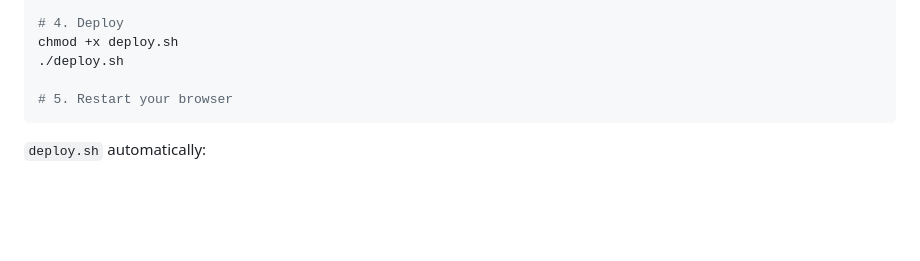
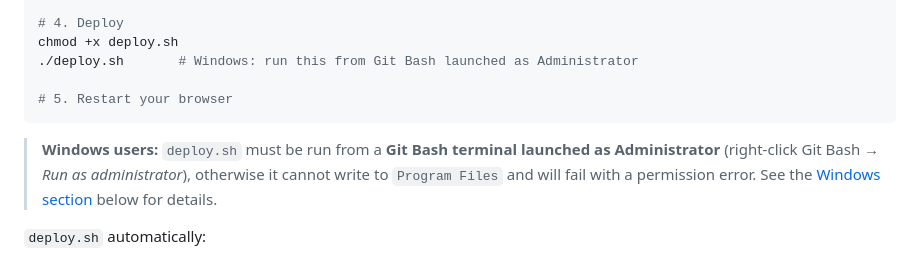
Before and after one commit to Riddmaker/-startpage-84, a Markdown page: README.md, the part around the change. Drawn GitHub-style; blank space fills up the shorter version.

Commit message:
docs: add Windows run-as-Administrator warning to install steps
The deploy script silently fails on Windows without admin rights.
Add a prominent callout in the main installation section so users
don't miss the requirement before hitting a permission error.

Co-Authored-By: Claude Sonnet 4.6 <noreply@anthropic.com>

````diff
--- a/README.md
+++ b/README.md
@@ -54,10 +54,14 @@ cd synth-browser-startpage-newtab
 
 # 4. Deploy
 chmod +x deploy.sh
-./deploy.sh
+./deploy.sh       # Windows: run this from Git Bash launched as Administrator
 
 # 5. Restart your browser
 ```
+
+> **Windows users:** `deploy.sh` must be run from a **Git Bash terminal launched as Administrator**
+> (right-click Git Bash → *Run as administrator*), otherwise it cannot write to `Program Files`
+> and will fail with a permission error. See the [Windows section](#windows) below for details.
 
 `deploy.sh` automatically:
 - Detects your OS (Linux, macOS, Windows)
````
